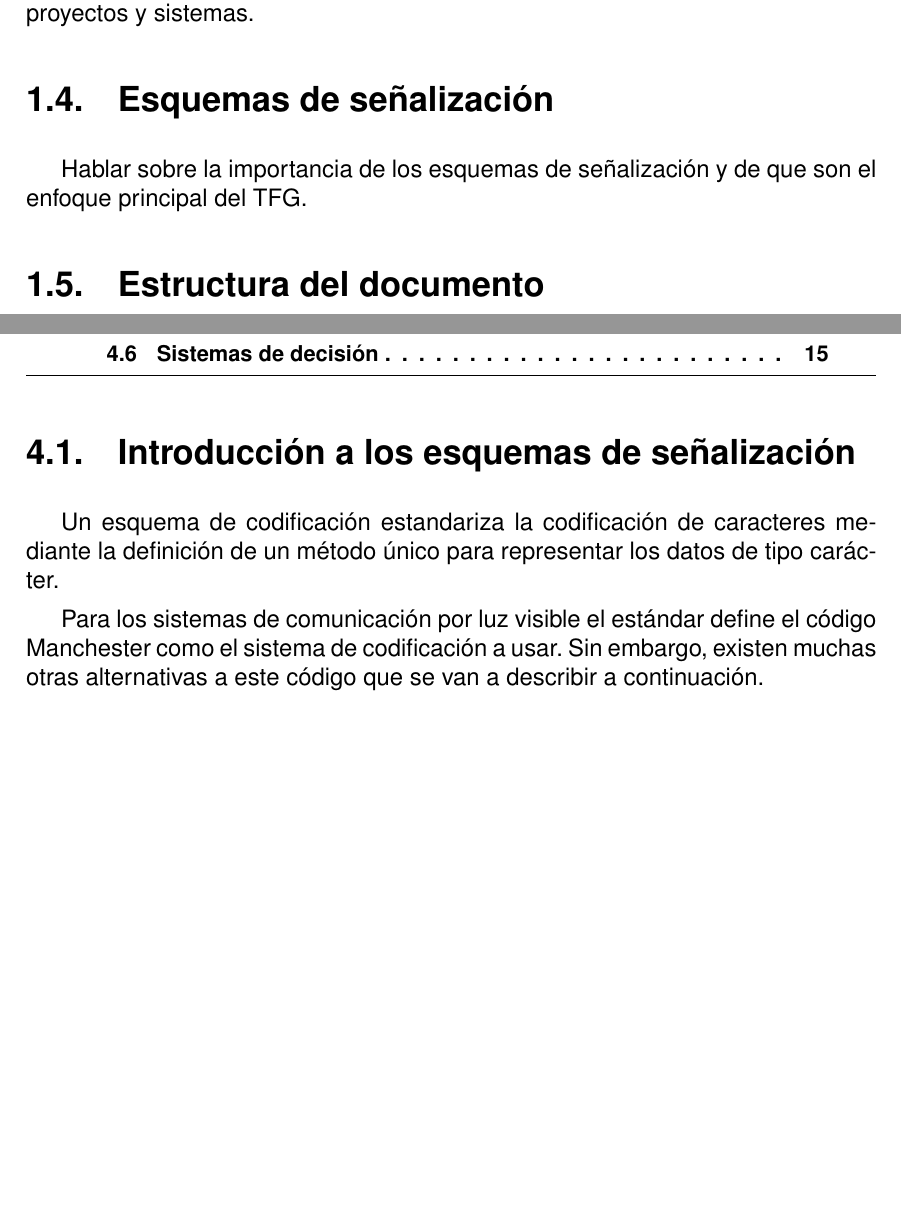
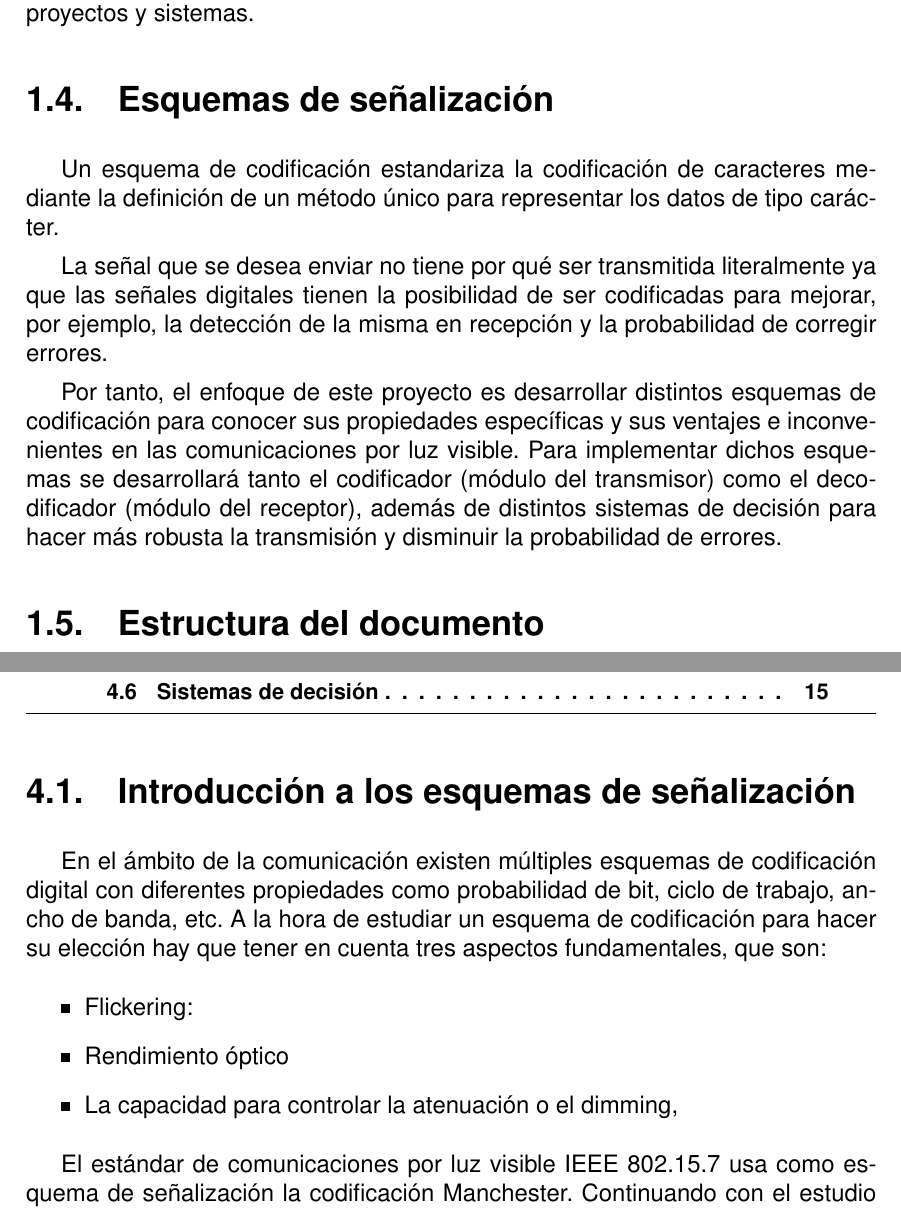
Before and after one commit to josemgaleas/TFG, a LaTeX thesis (1. Plantilla/A0.MiTFG.tex, which reads 1. Plantilla/Capitulo01.tex, 1. Plantilla/Capitulo04.tex): two parts of pages 26 and 35 of 53, joined at a grey line, cut so that both start at the same text, the shorter picture padded with empty space. Compiled offline with pdfLaTeX.

Commit message:
Seguimos con fundamentos teoricos

```diff
--- a/1. Plantilla/Capitulo01.tex
+++ b/1. Plantilla/Capitulo01.tex
@@ -24,8 +24,17 @@ Historia de las VLC y de las VVLC, comentar cuando y como surgió esta idea y ha
 Tambien tener un apartado para hablar sobre los proyectos de VVLC que se han tomado de referencia para entender y desarrollar este proyecto. Introduccion proyectos y sistemas.
 
 \section{Esquemas de señalización}
+% Hablar sobre la importancia de los esquemas de señalización y de que son el enfoque principal del TFG.
+Un esquema de codificación estandariza la codificación de caracteres mediante la definición de un
+método único para representar los datos de tipo carácter.
 
-Hablar sobre la importancia de los esquemas de señalización y de que son el enfoque principal del TFG.
+La señal que se desea enviar no tiene por qué ser transmitida literalmente ya que las señales digitales tienen la posibilidad de
+ser codificadas para mejorar, por ejemplo, la detección de la misma en recepción y la probabilidad de corregir errores.
+
+Por tanto, el enfoque de este proyecto es desarrollar distintos esquemas de codificación para conocer sus propiedades específicas y
+sus ventajes e inconvenientes en las comunicaciones por luz visible. Para implementar dichos esquemas se desarrollará tanto el
+codificador (módulo del transmisor) como el decodificador (módulo del receptor), además de distintos sistemas de decisión para
+hacer más robusta la transmisión y disminuir la probabilidad de errores.
 
 \section{Estructura del documento}
 
--- a/1. Plantilla/Capitulo04.tex
+++ b/1. Plantilla/Capitulo04.tex
@@ -16,11 +16,20 @@
 %Hablar sobre qué són los esquemas de señalización y cual es su función principal. comentar
 %los esquemas (alternos,cancelación,4ppm,4ippm y pwm) y por qué se han elegido o descartado.
 %Decir que no son los esquemas del estándar y que se han elegido para investigar sus ventajas e inconvenientes.
-Un esquema de codificación estandariza la codificación de caracteres mediante la definición de un
-método único para representar los datos de tipo carácter.
 
-Para los sistemas de comunicación por luz visible el estándar define el código Manchester como el sistema de codificación a
-usar. Sin embargo, existen muchas otras alternativas a este código que se van a describir a continuación.
+En el ámbito de la comunicación existen múltiples esquemas de codificación digital con diferentes propiedades como
+probabilidad de bit, ciclo de trabajo, ancho de banda, etc. A la hora de estudiar un esquema de codificación para hacer
+su elección hay que tener en cuenta tres aspectos fundamentales, que son:
+\begin{itemize}
+    \item Flickering:
+    \item Rendimiento óptico
+    \item La capacidad para controlar la atenuación o el dimming,
+\end{itemize}
+
+El estándar de comunicaciones por luz visible IEEE 802.15.7 usa como esquema de señalización la codificación Manchester.
+Continuando con el estudio de los esquemas de señalización,
+a continuación, se van a desarrollar otras opciones de esquemas de codificación con características diferentes
+para estudiar su eficacia e impacto en las comunicaciones por luz visible.
 
 \section{Pulsos alternos}
 Comentar teóricamente en que consiste este esquema (miller pero con una opción menos y alternando).
```
Also changed, not shown: 1. Plantilla/A0.MiTFG.pdf, 1. Plantilla/Capitulo01.tex (5 more changed lines), 7 other files.
